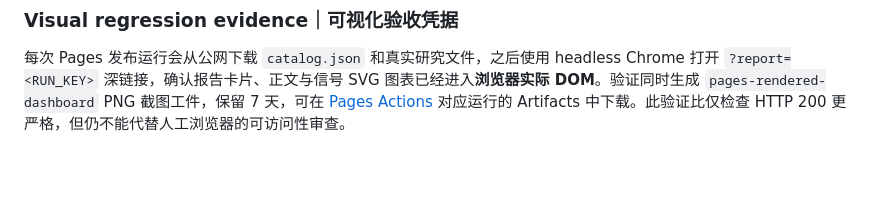
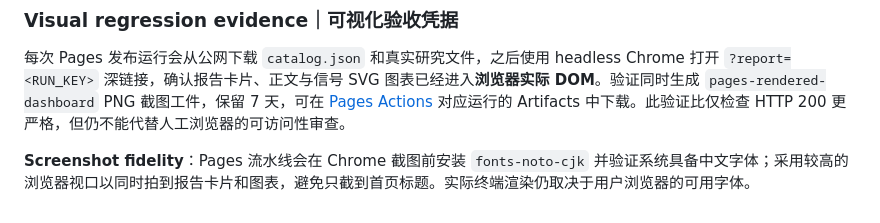
Before and after one commit to 1998x-stack/cron-news, a Markdown page: README.md, the part around the change. Drawn GitHub-style; blank space fills up the shorter version.

Commit message:
docs: describe CJK visual QA and expanded screenshot

```diff
--- a/README.md
+++ b/README.md
@@ -192,3 +192,5 @@ python3 scripts/publish_bundle.py /path/to/verified-run.zip
 ### Visual regression evidence｜可视化验收凭据
 
 每次 Pages 发布运行会从公网下载 `catalog.json` 和真实研究文件，之后使用 headless Chrome 打开 `?report=<RUN_KEY>` 深链接，确认报告卡片、正文与信号 SVG 图表已经进入**浏览器实际 DOM**。验证同时生成 `pages-rendered-dashboard` PNG 截图工件，保留 7 天，可在 [Pages Actions](https://github.com/1998x-stack/cron-news/actions/workflows/pages.yml) 对应运行的 Artifacts 中下载。此验证比仅检查 HTTP 200 更严格，但仍不能代替人工浏览器的可访问性审查。
+
+**Screenshot fidelity**：Pages 流水线会在 Chrome 截图前安装 `fonts-noto-cjk` 并验证系统具备中文字体；采用较高的浏览器视口以同时拍到报告卡片和图表，避免只截到首页标题。实际终端渲染仍取决于用户浏览器的可用字体。
```
